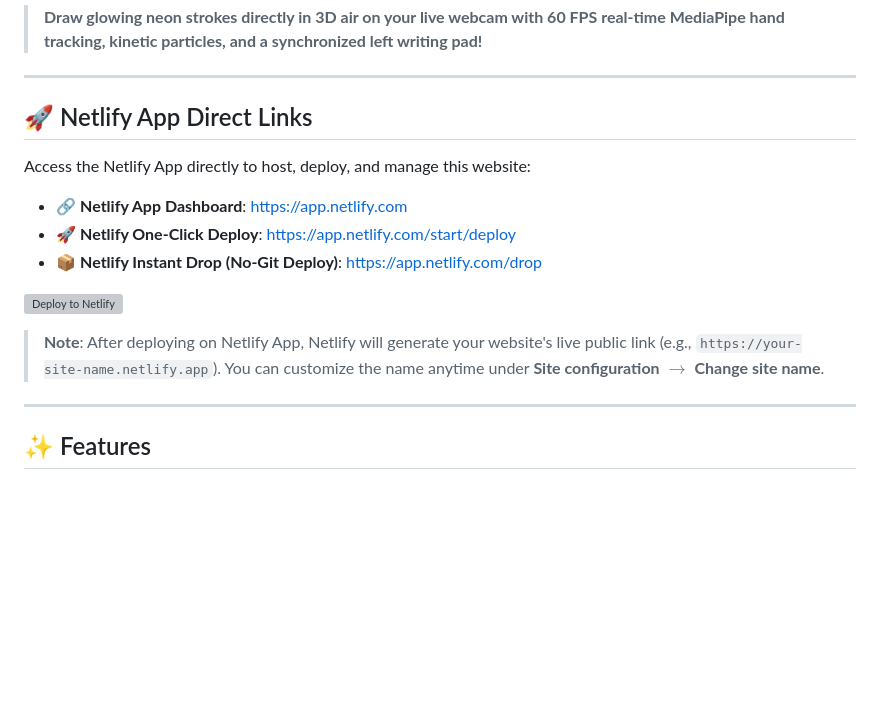
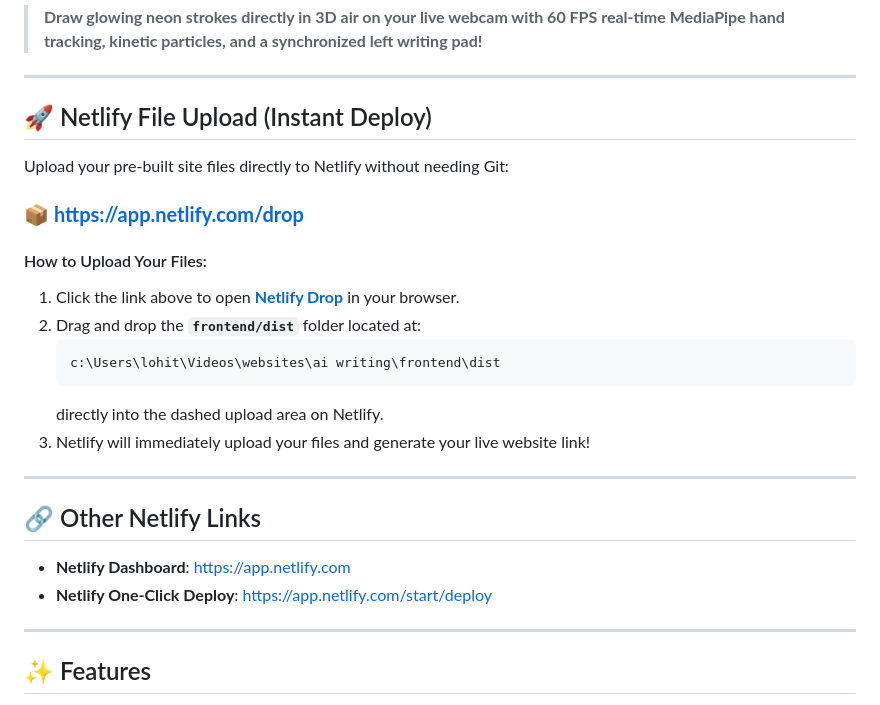
Before and after one commit to lohit-23/lwrite, a Markdown page: README.md, the part around the change. Rendered like a GitHub page; blank space fills up the shorter version; grey boxes are pictures that could not be loaded.

````diff
--- a/README.md
+++ b/README.md
@@ -9,17 +9,26 @@
 
 ---
 
-## 🚀 Netlify App Direct Links
+## 🚀 Netlify File Upload (Instant Deploy)
 
-Access the Netlify App directly to host, deploy, and manage this website:
+Upload your pre-built site files directly to Netlify without needing Git:
 
-- 🔗 **Netlify App Dashboard**: [https://app.netlify.com](https://app.netlify.com)
-- 🚀 **Netlify One-Click Deploy**: [https://app.netlify.com/start/deploy](https://app.netlify.com/start/deploy)
-- 📦 **Netlify Instant Drop (No-Git Deploy)**: [https://app.netlify.com/drop](https://app.netlify.com/drop)
+### 📦 **[https://app.netlify.com/drop](https://app.netlify.com/drop)**
 
-[![Deploy to Netlify](https://www.netlify.com/img/deploy/button.svg)](https://app.netlify.com/start/deploy)
+#### How to Upload Your Files:
+1. Click the link above to open **[Netlify Drop](https://app.netlify.com/drop)** in your browser.
+2. Drag and drop the **`frontend/dist`** folder located at:
+   ```
+   c:\Users\lohit\Videos\websites\ai writing\frontend\dist
+   ```
+   directly into the dashed upload area on Netlify.
+3. Netlify will immediately upload your files and generate your live website link!
 
-> **Note**: After deploying on Netlify App, Netlify will generate your website's live public link (e.g., `https://your-site-name.netlify.app`). You can customize the name anytime under **Site configuration** $\to$ **Change site name**.
+---
+
+## 🔗 Other Netlify Links
+- **Netlify Dashboard**: [https://app.netlify.com](https://app.netlify.com)
+- **Netlify One-Click Deploy**: [https://app.netlify.com/start/deploy](https://app.netlify.com/start/deploy)
 
 ---
 
````
